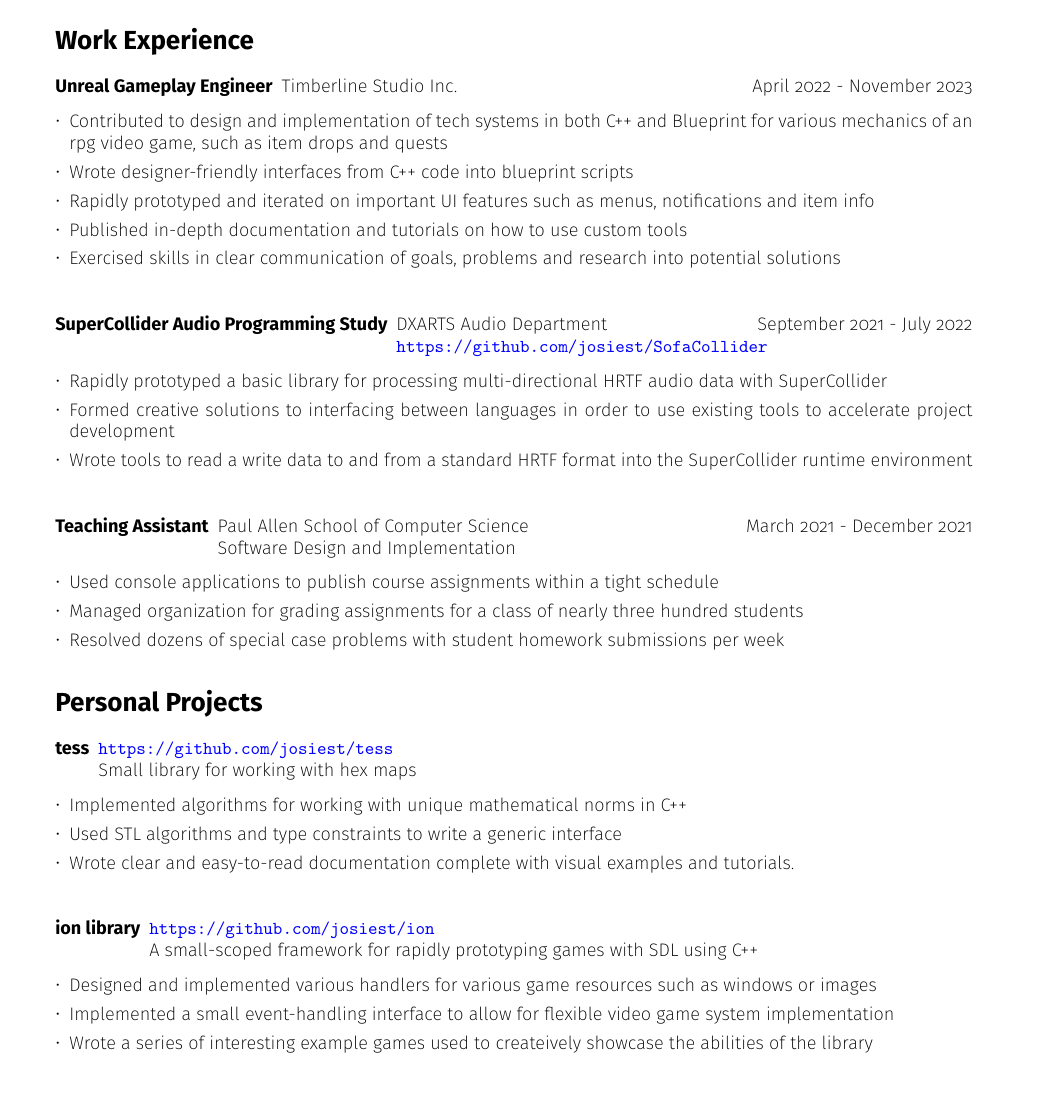
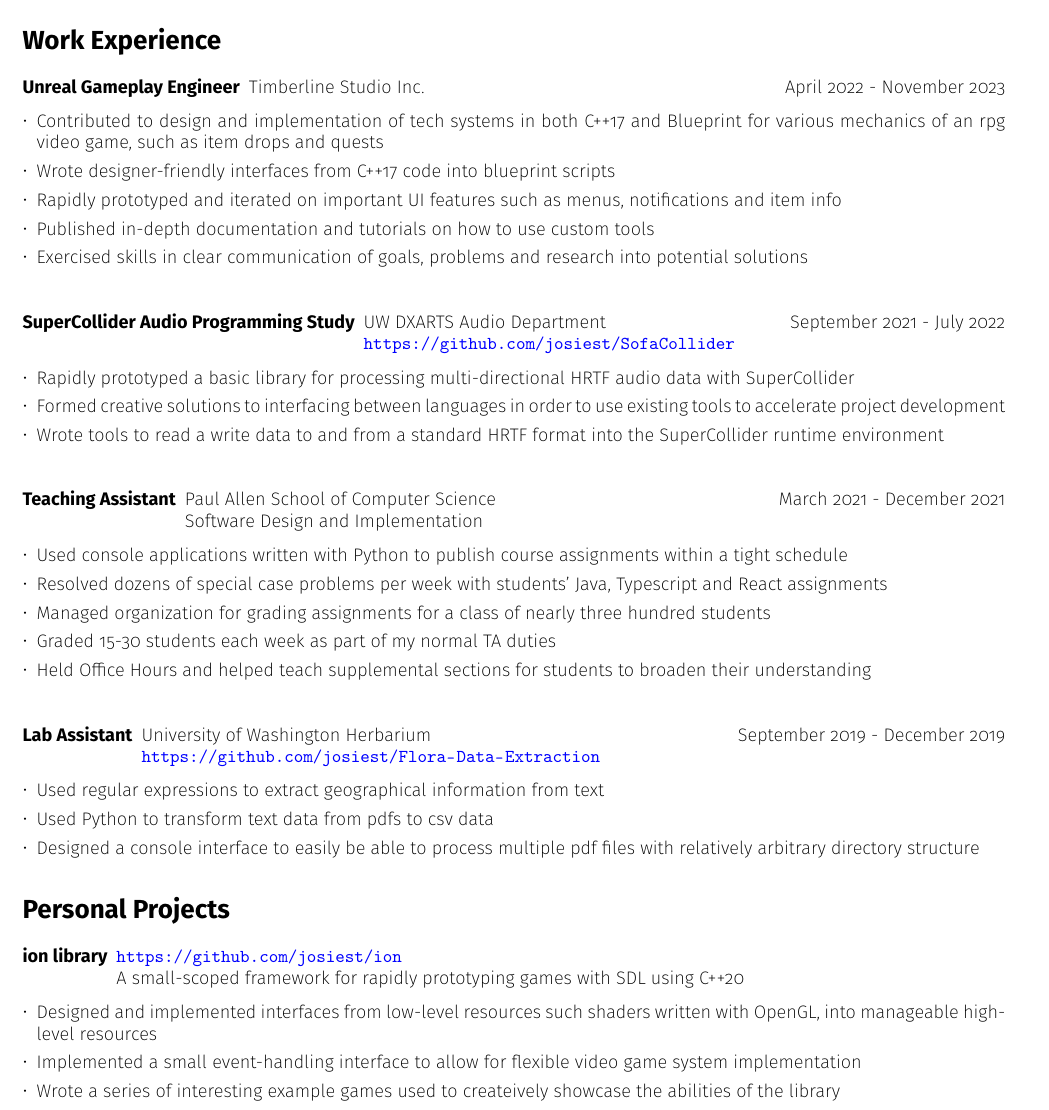
Before and after one commit to josiest/resume, a LaTeX CV (resume.tex): part of the page, cut so that both start at the same text. Compiled offline with pdfLaTeX.

Commit message:
old changes

```diff
--- a/resume.tex
+++ b/resume.tex
@@ -1,5 +1,5 @@
 \documentclass[10pt]{article}
-\usepackage[margin=0.75in]{geometry}
+\usepackage[margin=0.5in]{geometry}
 \usepackage[utf8]{inputenc}
 
 \usepackage[sfdefault,extralight]{FiraSans}
@@ -65,10 +65,10 @@ C/C++, Unreal and Blueprint, Python, Java/C\#, javascript
     \hfill April 2022 - November 2023
 \end{description}
 \begin{itemize*}
-\item Contributed to design and implementation of tech systems in both C++ and
+\item Contributed to design and implementation of tech systems in both C++17 and
       Blueprint for various mechanics of an rpg video game, such as item drops
       and quests
-\item Wrote designer-friendly interfaces from C++ code into blueprint scripts
+\item Wrote designer-friendly interfaces from C++17 code into blueprint scripts
 \item Rapidly prototyped and iterated on important UI features such as menus,
       notifications and item info
 \item Published in-depth documentation and tutorials on how to use custom tools
@@ -81,7 +81,7 @@ C/C++, Unreal and Blueprint, Python, Java/C\#, javascript
                     labelwidth=\widthof{\bfseries SuperCollider Audio
                                                   Programming Study}]
 \item[SuperCollider Audio Programming Study]
-    DXARTS Audio Department  \hfill September 2021 - July 2022\\
+    UW DXARTS Audio Department  \hfill September 2021 - July 2022\\
     \url{https://github.com/josiest/SofaCollider}
 
 \end{description}
@@ -102,39 +102,44 @@ C/C++, Unreal and Blueprint, Python, Java/C\#, javascript
     Software Design and Implementation
 \end{description}
 \begin{itemize*}
-\item Used console applications to publish course assignments within a tight
-      schedule
+\item Used console applications written with Python to publish course
+      assignments within a tight schedule
+\item Resolved dozens of special case problems per week with students' Java,
+      Typescript and React assignments
 \item Managed organization for grading assignments for a class of nearly three
       hundred students
-\item Resolved dozens of special case problems with student homework
-      submissions per week
+\item Graded 15-30 students each week as part of my normal TA duties
+\item Held Office Hours and helped teach supplemental sections for students to
+      broaden their understanding
+\end{itemize*}
+\vspace{10pt}
+
+\begin{description}[leftmargin=!,
+                    labelwidth=\widthof{\bfseries Lab Assistant}]
+\item[Lab Assistant]
+    University of Washington Herbarium \hfill September 2019 - December 2019\\
+    \url{https://github.com/josiest/Flora-Data-Extraction}
+
+\end{description}
+\begin{itemize*}
+\item Used regular expressions to extract geographical information from text
+\item Used Python to transform text data from pdfs to csv data
+\item Designed a console interface to easily be able to process multiple pdf
+      files with relatively arbitrary directory structure
 \end{itemize*}
 
 \section*{Personal Projects}
-\begin{description}[leftmargin=!,labelwidth=\widthof{\bfseries tess}]
-
-\item[tess] \url{https://github.com/josiest/tess}\\
-    Small library for working with hex maps
+\begin{description}[leftmargin=!,labelwidth=\widthof{\bfseries ion library}]
+\item[ion library] \url{https://github.com/josiest/ion}\\
+    A small-scoped framework for rapidly prototyping games with SDL using C++20
 \end{description}
 \begin{itemize*}
-\item Implemented algorithms for working with unique mathematical norms in C++
-\item Used STL algorithms and type constraints to write a generic interface
-\item Wrote clear and easy-to-read documentation complete with visual examples
-      and tutorials.
-\end{itemize*}
-\vspace{10pt}
-
-\begin{description}[leftmargin=!,labelwidth=\widthof{\bfseries ion library}]
-\item[ion library] \url{https://github.com/josiest/ion}\\
-    A small-scoped framework for rapidly prototyping games with SDL using C++
-\end{description}
-\begin{itemize*}
-\item Designed and implemented various handlers for various game resources such
-      as windows or images
+\item Designed and implemented interfaces from low-level resources such shaders
+      written with OpenGL, into manageable high-level resources
 \item Implemented a small event-handling interface to allow for flexible
       video game system implementation
 \item Wrote a series of interesting example games used to createively showcase
       the abilities of the library
+\vspace{10pt}
 \end{itemize*}
-
 \end{document}
```
